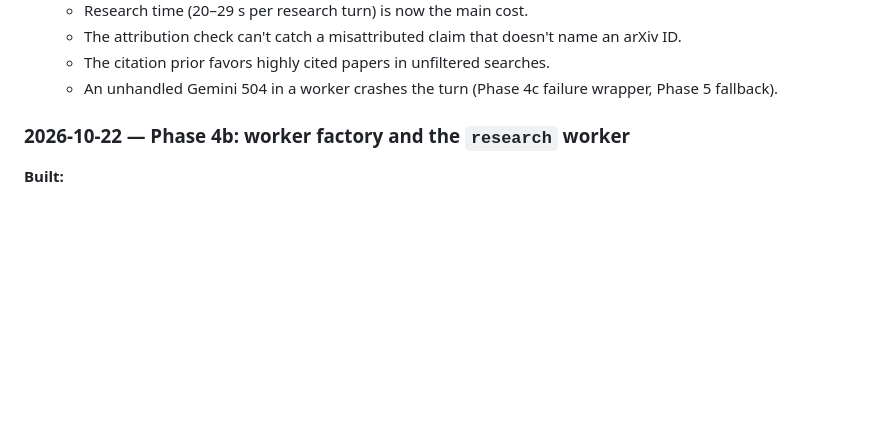
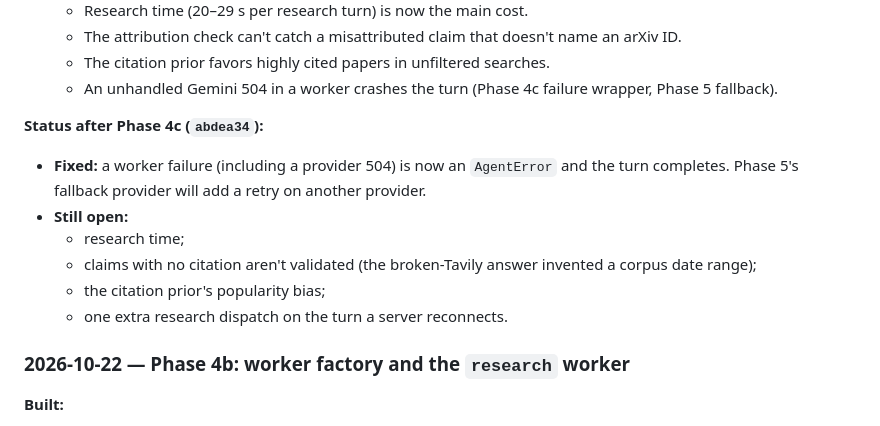
Before and after one commit to adesai1033/USC-599-HW2, a Markdown page: PROCESS_LOG.md, the part around the change. Drawn GitHub-style; blank space fills up the shorter version.

Commit message:
Record the known-issue status after Phase 4c in the process log
Co-Authored-By: Claude Opus 5.5 <noreply@anthropic.com>

```diff
--- a/PROCESS_LOG.md
+++ b/PROCESS_LOG.md
@@ -290,6 +290,16 @@ chunks with their paper title (1, a paid re-embed).
   - The citation prior favors highly cited papers in unfiltered searches.
   - An unhandled Gemini 504 in a worker crashes the turn (Phase 4c failure wrapper, Phase 5
     fallback).
+
+**Status after Phase 4c (`abdea34`):**
+- **Fixed:** a worker failure (including a provider 504) is now an `AgentError` and the turn
+  completes. Phase 5's fallback provider will add a retry on another provider.
+- **Still open:**
+  - research time;
+  - claims with no citation aren't validated (the broken-Tavily answer invented a corpus date
+    range);
+  - the citation prior's popularity bias;
+  - one extra research dispatch on the turn a server reconnects.
 
 ### 2026-10-22 — Phase 4b: worker factory and the `research` worker
 
```
